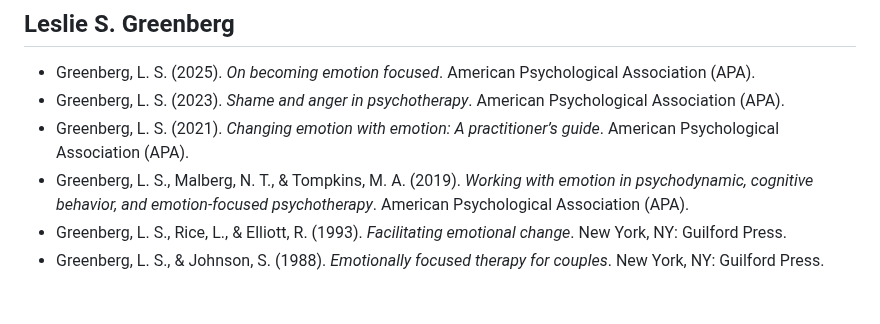
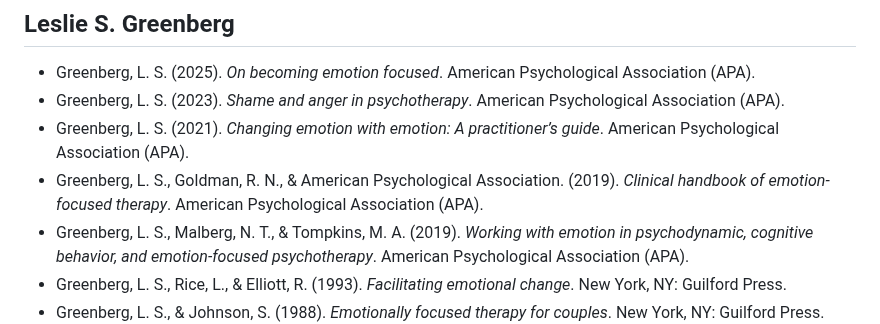
Before and after one commit to jamesec/jamesec.github.io, a Markdown page: o/eft_books.md, the part around the change. GitHub-like rendering; blank space fills up the shorter version.

```diff
--- a/o/eft_books.md
+++ b/o/eft_books.md
@@ -24,6 +24,7 @@ I'm only listing English-language books on Emotion-Focused Therapy, with one exc
 - Greenberg, L. S. (2025). *On becoming emotion focused*. American Psychological Association (APA).
 - Greenberg, L. S. (2023). *Shame and anger in psychotherapy*. American Psychological Association (APA).
 - Greenberg, L. S. (2021). *Changing emotion with emotion: A practitioner’s guide*. American Psychological Association (APA).
+- Greenberg, L. S., Goldman, R. N., & American Psychological Association. (2019). *Clinical handbook of emotion-focused therapy*. American Psychological Association (APA).
 - Greenberg, L. S., Malberg, N. T., & Tompkins, M. A. (2019). *Working with emotion in psychodynamic, cognitive behavior, and emotion-focused psychotherapy*. American Psychological Association (APA).
 - Greenberg, L. S., Rice, L., & Elliott, R. (1993). *Facilitating emotional change*. New York, NY: Guilford Press.
 - Greenberg, L. S., & Johnson, S. (1988). *Emotionally focused therapy for couples*. New York, NY: Guilford Press.
```
